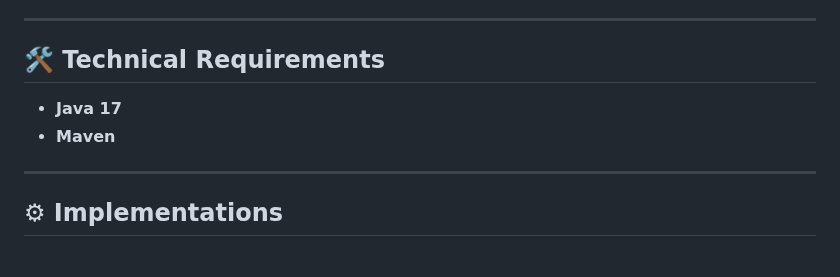
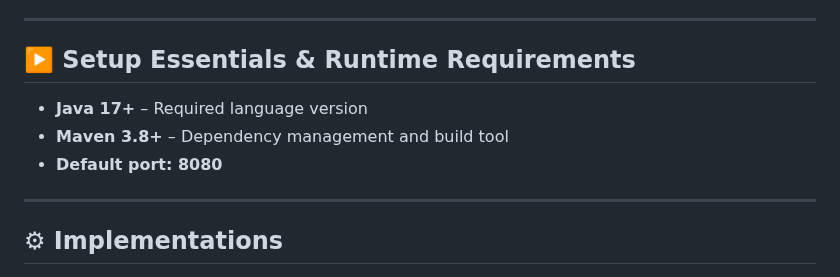
Before and after one commit to rhribeiro25/virtual-card-platform, a Markdown page: README.md, the part around the change. Rendered like a GitHub page.

Commit message:
Update README.md
done

```diff
--- a/README.md
+++ b/README.md
@@ -91,10 +91,11 @@ Returns the full transaction history for a card.
 
 ---
 
-## 🛠 Technical Requirements
+## ▶️ Setup Essentials & Runtime Requirements
 
-- **Java 17**
-- **Maven**
+- **Java 17+** – Required language version
+- **Maven 3.8+** – Dependency management and build tool
+- **Default port: 8080**
 
 ---
 
```
